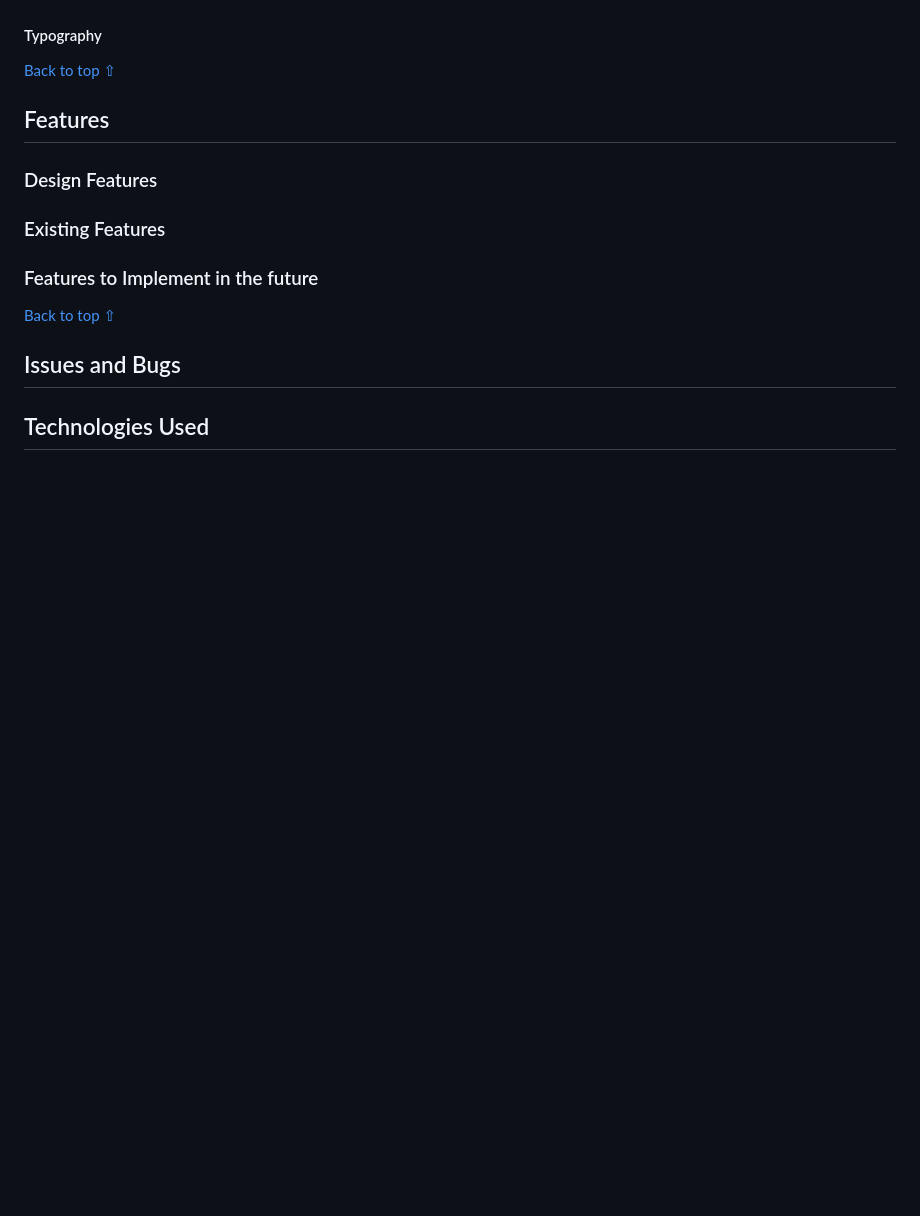
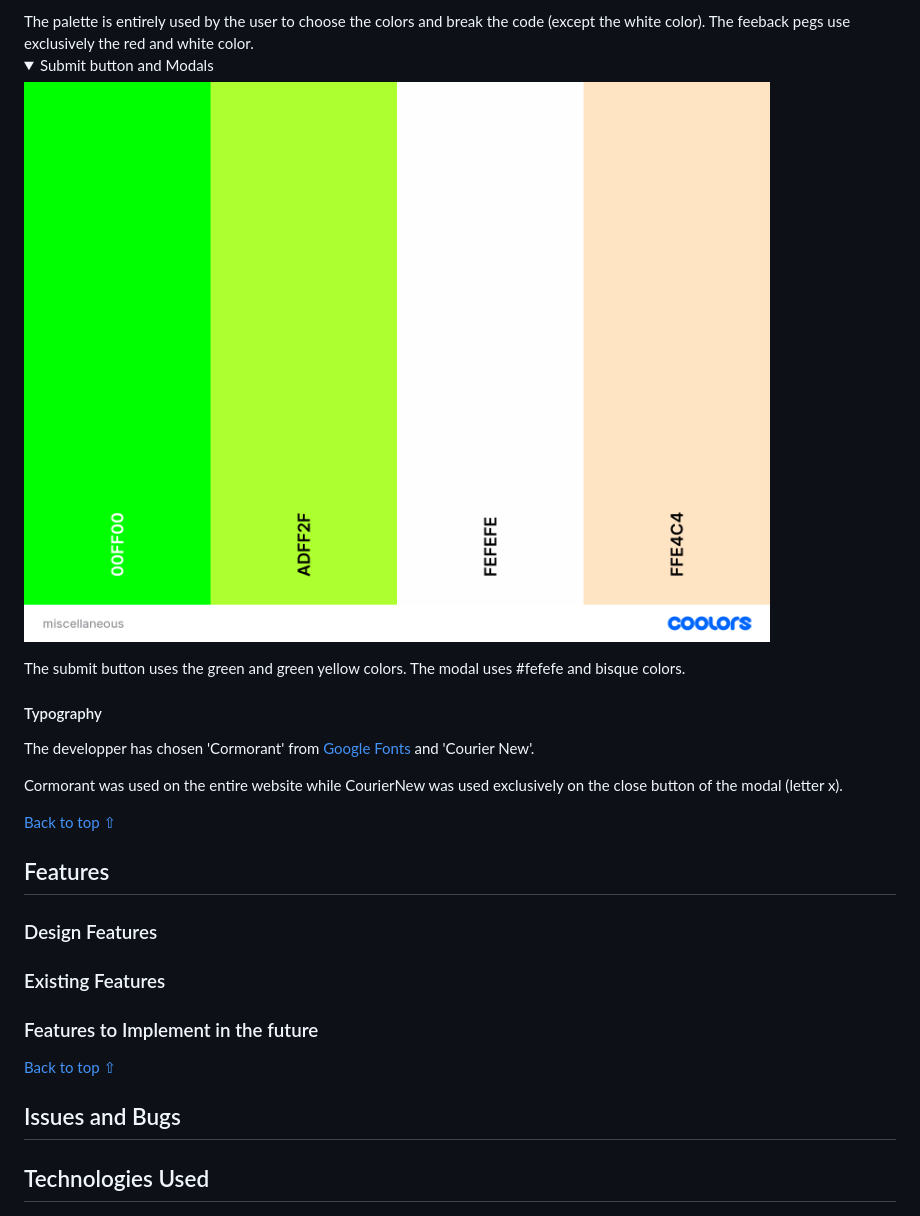
Before and after one commit to LudovicLeGuen/Mastermind, a Markdown page: README.md, the part around one of its changes. Rendered like a GitHub page; pictures changed too: assets/images/miscellaneous.png (added); folded sections open; blank space fills up the shorter version.

Commit message:
add favicon and add design section to README

```diff
--- a/README.md
+++ b/README.md
@@ -157,6 +171,19 @@ With the structure now in place the designer has created wireframes on [Balsamiq
+</details>
+The palette is entirely used by the user to choose the colors and break the code (except the white color). The feeback pegs use exclusively the red and white color.
+
+<details>
+<summary>Submit button and Modals</summary>
+
+![Submit and modal](assets/images/miscellaneous.png)
+
+</details>
+The submit button uses the green and green yellow colors. The modal uses #fefefe and bisque colors.
 
 #### Typography
 
+The developper has chosen 'Cormorant' from [Google Fonts](https://fonts.google.com/) and 'Courier New'.
+
+Cormorant was used on the entire website while CourierNew was used exclusively on the close button of the modal (letter x).
 
 [Back to top ⇧](#Abyss-diving-club)
 
```
Also changed, not shown: other parts of README.md (+15 -1 lines), assets/images/MasterBoard.png (added), assets/images/PegsColors.png (added), 2 other files.
